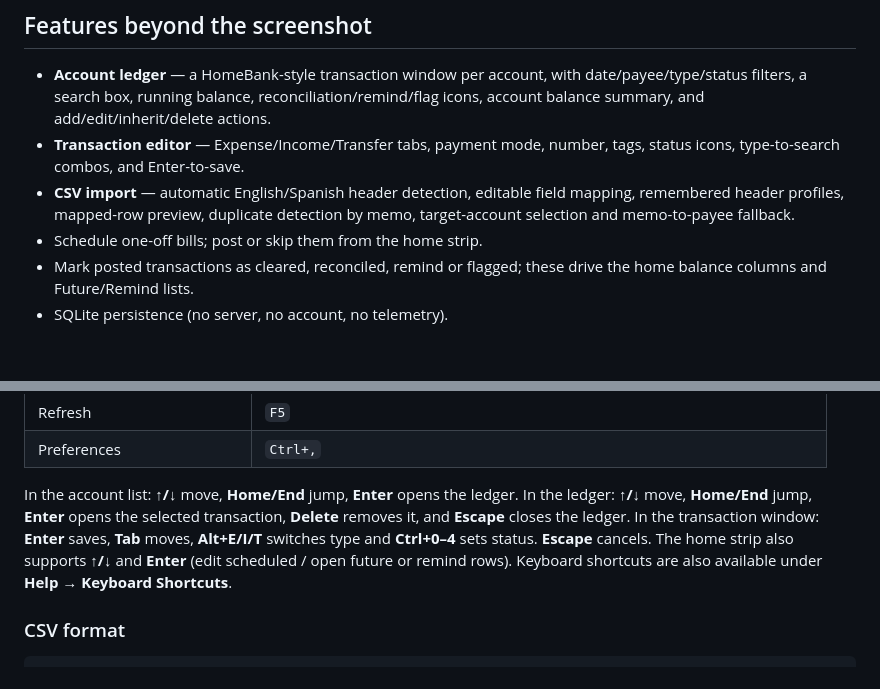
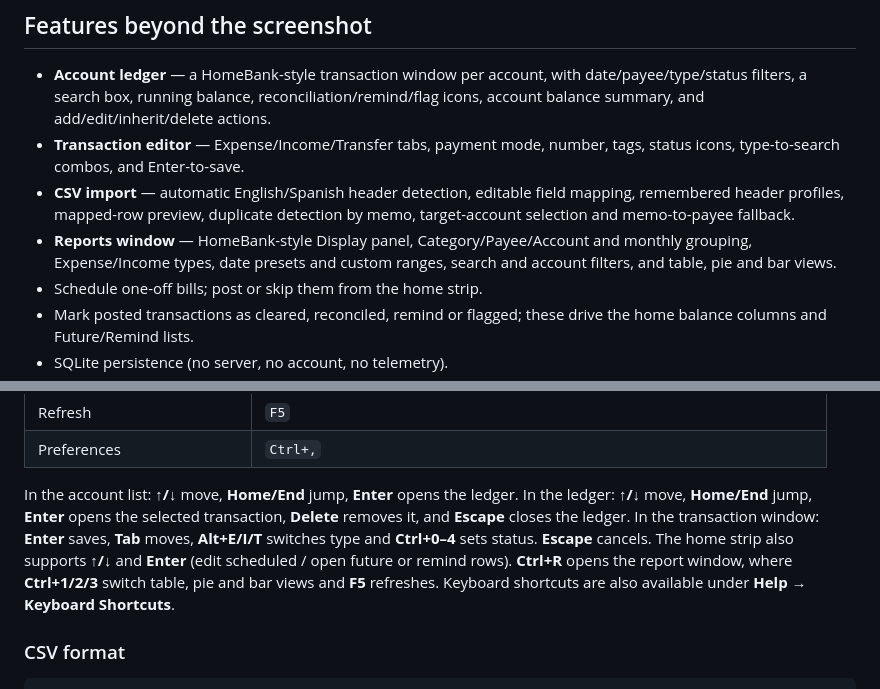
Before and after one commit to letoloke/contapy, a Markdown page: README.md, 2 parts joined by grey strips. Drawn GitHub-style; blank space fills up the shorter version.

```diff
--- a/README.md
+++ b/README.md
@@ -86,6 +117,7 @@ The demo figures are aligned to the reference: last 30 days **$167,248.99**, rec
 - **Account ledger** — a HomeBank-style transaction window per account, with date/payee/type/status filters, a search box, running balance, reconciliation/remind/flag icons, account balance summary, and add/edit/inherit/delete actions.
 - **Transaction editor** — Expense/Income/Transfer tabs, payment mode, number, tags, status icons, type-to-search combos, and Enter-to-save.
 - **CSV import** — automatic English/Spanish header detection, editable field mapping, remembered header profiles, mapped-row preview, duplicate detection by memo, target-account selection and memo-to-payee fallback.
+- **Reports window** — HomeBank-style Display panel, Category/Payee/Account and monthly grouping, Expense/Income types, date presets and custom ranges, search and account filters, and table, pie and bar views.
 - Schedule one-off bills; post or skip them from the home strip.
 - Mark posted transactions as cleared, reconciled, remind or flagged; these drive the home balance columns and Future/Remind lists.
 - SQLite persistence (no server, no account, no telemetry).
@@ -203,7 +235,7 @@ python3 main.py --screenshot screenshots/welcome.png --size 1850x835
 | Refresh | `F5` |
 | Preferences | `Ctrl+,` |
 
-In the account list: **↑/↓** move, **Home/End** jump, **Enter** opens the ledger. In the ledger: **↑/↓** move, **Home/End** jump, **Enter** opens the selected transaction, **Delete** removes it, and **Escape** closes the ledger. In the transaction window: **Enter** saves, **Tab** moves, **Alt+E/I/T** switches type and **Ctrl+0–4** sets status. **Escape** cancels. The home strip also supports **↑/↓** and **Enter** (edit scheduled / open future or remind rows). Keyboard shortcuts are also available under **Help → Keyboard Shortcuts**.
+In the account list: **↑/↓** move, **Home/End** jump, **Enter** opens the ledger. In the ledger: **↑/↓** move, **Home/End** jump, **Enter** opens the selected transaction, **Delete** removes it, and **Escape** closes the ledger. In the transaction window: **Enter** saves, **Tab** moves, **Alt+E/I/T** switches type and **Ctrl+0–4** sets status. **Escape** cancels. The home strip also supports **↑/↓** and **Enter** (edit scheduled / open future or remind rows). **Ctrl+R** opens the report window, where **Ctrl+1/2/3** switch table, pie and bar views and **F5** refreshes. Keyboard shortcuts are also available under **Help → Keyboard Shortcuts**.
 
 ### CSV format
 
```
Also changed, not shown: other parts of README.md (+32 -1 lines), screenshots/reports.png (added), 8 other files.
